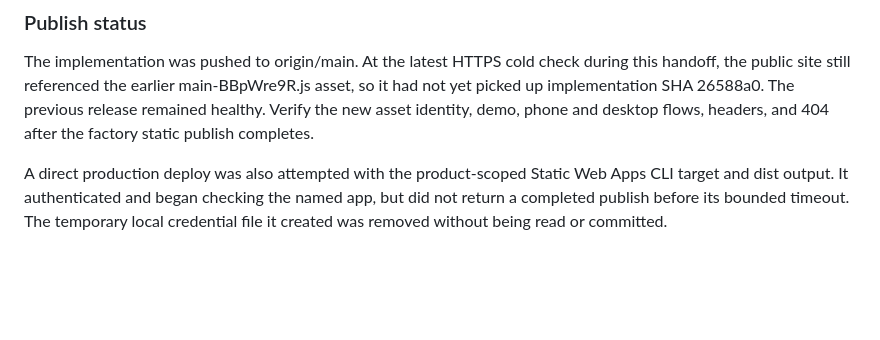
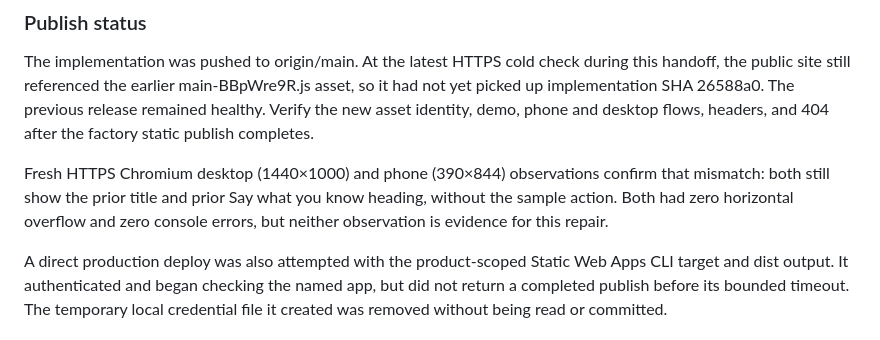
Before and after one commit to B-Divyesh/sf-explain-then-check, a Markdown page: .factory/handoff.md, the part around the change. GitHub-like rendering; blank space fills up the shorter version.

Commit message:
docs: record live release mismatch

```diff
--- a/.factory/handoff.md
+++ b/.factory/handoff.md
@@ -68,6 +68,11 @@ main-BBpWre9R.js asset, so it had not yet picked up implementation SHA
 26588a0. The previous release remained healthy. Verify the new asset identity,
 demo, phone and desktop flows, headers, and 404 after the factory static
 publish completes.
+
+Fresh HTTPS Chromium desktop (1440×1000) and phone (390×844) observations
+confirm that mismatch: both still show the prior title and prior Say what you
+know heading, without the sample action. Both had zero horizontal overflow and
+zero console errors, but neither observation is evidence for this repair.
 
 A direct production deploy was also attempted with the product-scoped Static
 Web Apps CLI target and dist output. It authenticated and began checking the
```
